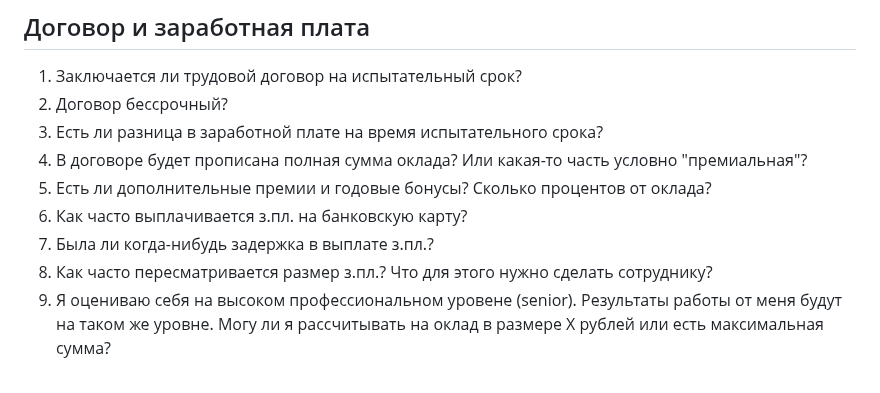
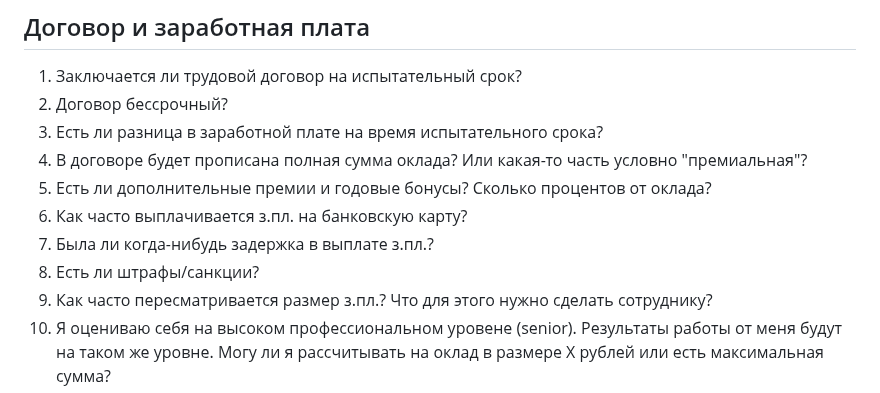
Before and after one commit to rin-nas/cv, a Markdown page: private/questions_to_recruiter.md, the part around the change. GitHub-like rendering.

```diff
--- a/private/questions_to_recruiter.md
+++ b/private/questions_to_recruiter.md
@@ -41,6 +41,7 @@
 1. Есть ли дополнительные премии и годовые бонусы? Сколько процентов от оклада?
 1. Как часто выплачивается з.пл. на банковскую карту?
 1. Была ли когда-нибудь задержка в выплате з.пл.?
+1. Есть ли штрафы/санкции?
 1. Как часто пересматривается размер з.пл.? Что для этого нужно сделать сотруднику?
 1. Я оцениваю себя на высоком профессиональном уровене (senior).
    Результаты работы от меня будут на таком же уровне.
```
